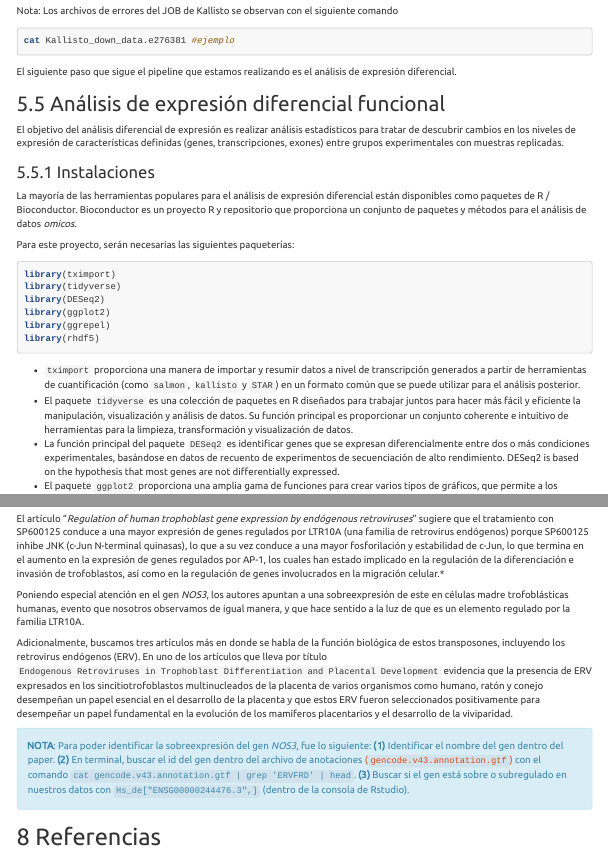
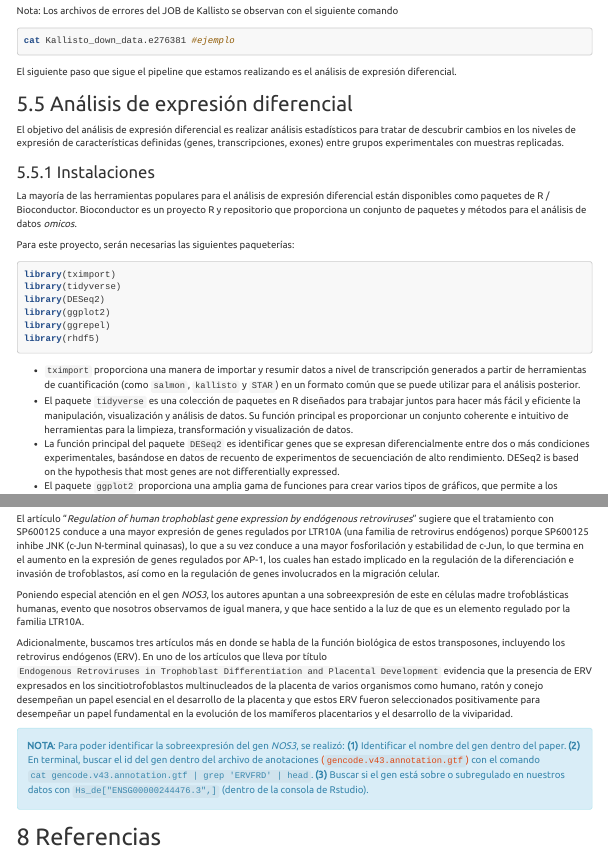
Before and after one commit to riverac54/RNA_seq, an R Markdown document (RNA_seq/Entrega05.Rmd): the page in a window 1100 px wide, from 5510 px down, and a second part further down, joined at a grey line. Rendered offline with R 4.5, knitr and Pandoc, with nearby package versions; some code elsewhere in the file could not run offline; menus at the side of the page are left out; long lines of code are wrapped.

Commit message:
Correciones

```diff
--- a/RNA_seq/Entrega05.Rmd
+++ b/RNA_seq/Entrega05.Rmd
@@ -461,9 +461,9 @@ cat Kallisto_down_data.e276381 #ejemplo
 
 El siguiente paso que sigue el pipeline que estamos realizando es el análisis de expresión diferencial.
 
-## Análisis de expresión diferencial funcional
+## Análisis de expresión diferencial
 
-El objetivo del análisis diferencial de expresión es realizar análisis estadísticos para tratar de descubrir cambios en los niveles de expresión de características definidas (genes, transcripciones, exones) entre grupos experimentales con muestras replicadas.
+El objetivo del análisis de expresión diferencial es realizar análisis estadísticos para tratar de descubrir cambios en los niveles de expresión de características definidas (genes, transcripciones, exones) entre grupos experimentales con muestras replicadas.
 
 ### Instalaciones
 
@@ -899,14 +899,14 @@ En el grupo DOWN todos los grupos tienen 5 genes que pertenecen a esa funcion, e
 
 Los resultados obtenidos del pipeline dan evidencia a que los transposones han contribuido de forma importante a la regulación génica del trofoblasto humano ya que hay genes de elementos transponibles que tienen mayor expresión génica. Resultado también reportado en el paper correspondiente al proyecto.
 
-El artículo “*Regulation of human trophoblast gene expression by endógenous retroviruses*” sugiere que el tratamiento con SP600125 conduce a una mayor expresión de genes regulados por LTR10A (una familia de retrovirus endógenos) porque SP600125 inhibe JNK (c-Jun N-terminal quinasas), lo que a su vez conduce a una mayor fosforilación y estabilidad de c-Jun, lo que termina en el aumento en la expresión de genes regulados por AP-1, los cuales han estado implicado en la regulación de la diferenciación e invasión de trofoblastos, así como en la regulación de genes involucrados en la migración celular.*
+El artículo “*Regulation of human trophoblast gene expression by endógenous retroviruses*” sugiere que el tratamiento con SP600125 conduce a una mayor expresión de genes regulados por LTR10A (una familia de retrovirus endógenos) porque SP600125 inhibe JNK (c-Jun N-terminal quinasas), lo que a su vez conduce a una mayor fosforilación y estabilidad de c-Jun, lo que termina en el aumento en la expresión de genes regulados por AP-1, los cuales han estado implicado en la regulación de la diferenciación e invasión de trofoblastos, así como en la regulación de genes involucrados en la migración celular.
 
 Poniendo especial atención en el gen *NOS3*, los autores apuntan a una sobreexpresión de este en células madre trofoblásticas humanas, evento que nosotros observamos de igual manera, y que hace sentido a la luz de que es un elemento regulado por la familia LTR10A.
 
 Adicionalmente, buscamos tres artículos más en donde se habla de la función biológica de estos transposones, incluyendo los retrovirus endógenos (ERV). En uno de los artículos que lleva por título `Endogenous Retroviruses in Trophoblast Differentiation and Placental Development` evidencia que la presencia de ERV expresados en los sincitiotrofoblastos multinucleados de la placenta de varios organismos como humano, ratón y conejo desempeñan un papel esencial en el desarrollo de la placenta y que estos ERV fueron seleccionados positivamente para desempeñar un papel fundamental en la evolución de los mamíferos placentarios y el desarrollo de la viviparidad.
 
 <div class="alert alert-block alert-info">
-**NOTA**: Para poder identificar la sobreexpresión del gen *NOS3*, fue lo siguiente: __(1)__ Identificar el nombre del gen dentro del paper. __(2)__ En terminal, buscar el id del gen dentro del archivo de anotaciones [(`gencode.v43.annotation.gtf`)](https://ftp.ebi.ac.uk/pub/databases/gencode/Gencode_human/release_43/) con el comando `cat gencode.v43.annotation.gtf | grep 'ERVFRD' | head`. __(3)__ Buscar si el gen está sobre o subregulado en nuestros datos con `Hs_de["ENSG00000244476.3",]` (dentro de la consola de Rstudio).
+**NOTA**: Para poder identificar la sobreexpresión del gen *NOS3*, se realizó: __(1)__ Identificar el nombre del gen dentro del paper. __(2)__ En terminal, buscar el id del gen dentro del archivo de anotaciones [(`gencode.v43.annotation.gtf`)](https://ftp.ebi.ac.uk/pub/databases/gencode/Gencode_human/release_43/) con el comando `cat gencode.v43.annotation.gtf | grep 'ERVFRD' | head`. __(3)__ Buscar si el gen está sobre o subregulado en nuestros datos con `Hs_de["ENSG00000244476.3",]` (dentro de la consola de Rstudio).
 </div>
 
 # Referencias
```
Also changed, not shown: RNA_seq/Entrega05.Rmd (2 more changed lines).
